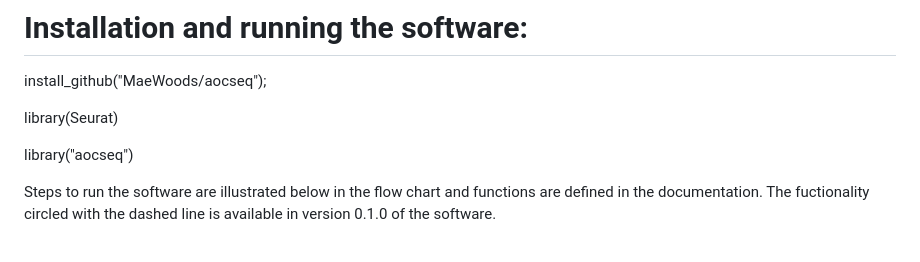
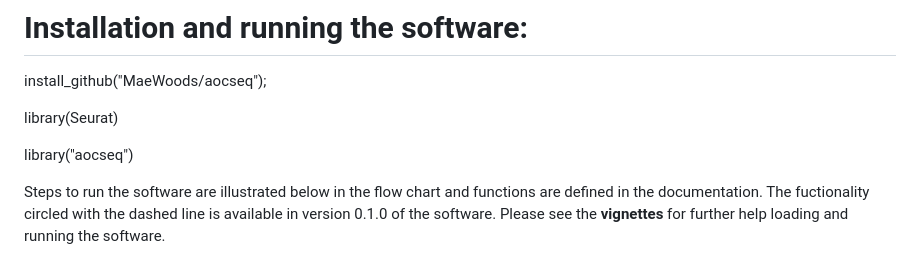
Before and after one commit to MaeWoods/aocseq, a Markdown page: README.md, the part around the change. GitHub-like rendering.

```diff
--- a/README.md
+++ b/README.md
@@ -17,7 +17,7 @@ library(Seurat)
 
 library("aocseq")
 
-Steps to run the software are illustrated below in the flow chart and functions are defined in the documentation. The fuctionality circled with the dashed line is available in version 0.1.0 of the software.
+Steps to run the software are illustrated below in the flow chart and functions are defined in the documentation. The fuctionality circled with the dashed line is available in version 0.1.0 of the software. Please see the **vignettes** for further help loading and running the software.
 
 
 <img src="aocseq.png" width="100%"></img>
```
